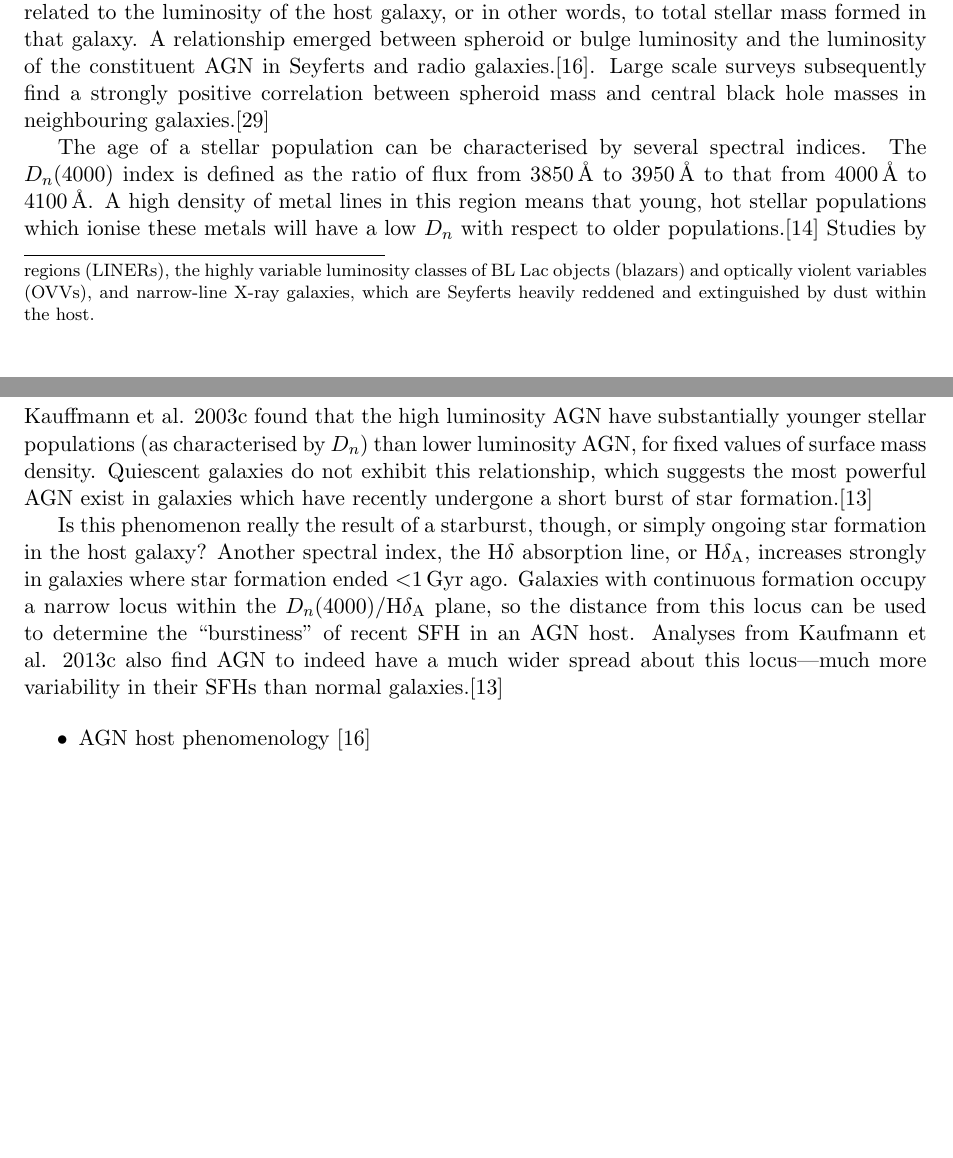
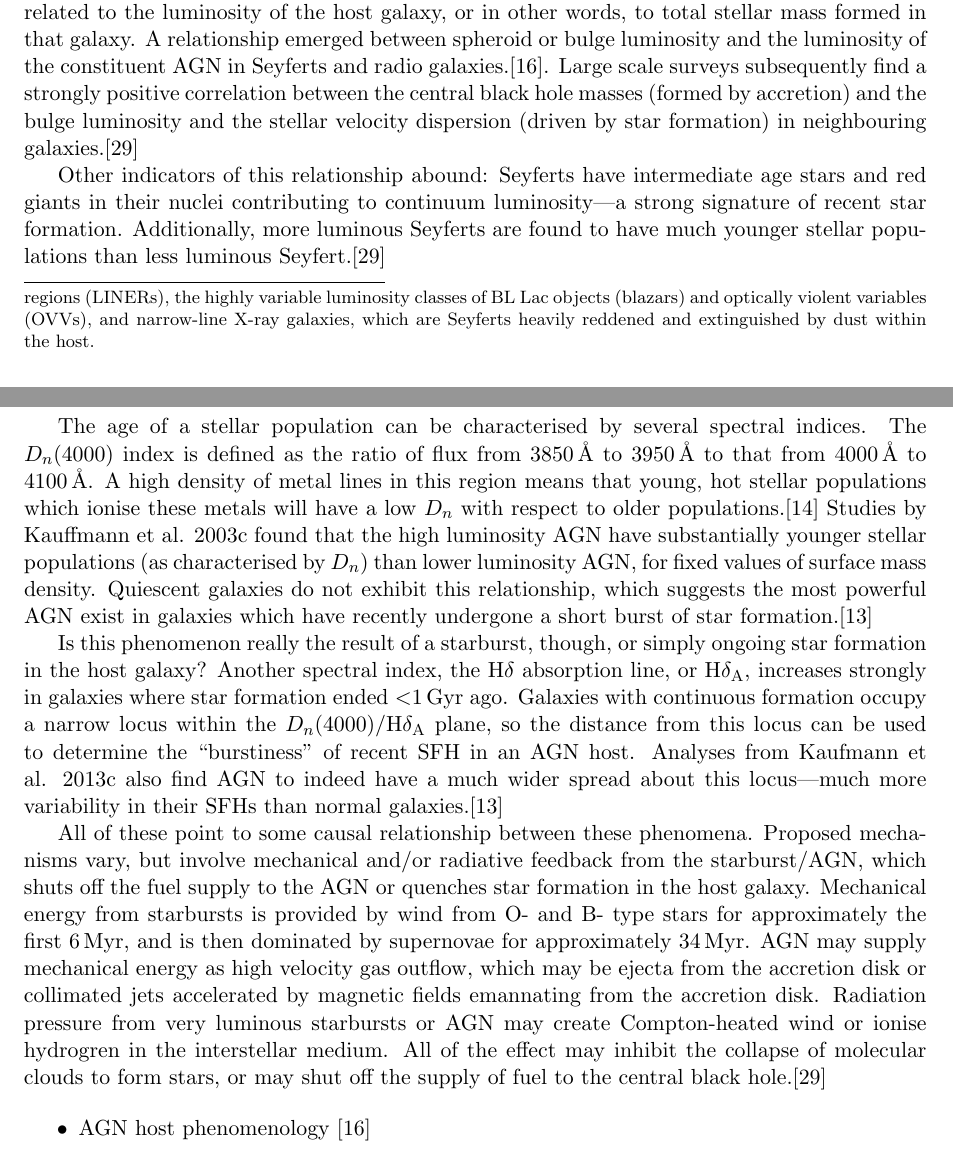
Before and after one commit to aswheaton/agn-host-project, a LaTeX paper (report/report.tex): two parts of pages 6 and 7 of 24 before the commit and two parts of pages 6 and 7 of 25 after it, joined at a grey line, cut so that both start at the same text, the shorter picture padded with empty space. Compiled offline with pdfLaTeX.

Commit message:
Finished starburst section.

```diff
--- a/report/report.tex
+++ b/report/report.tex
@@ -156,15 +156,17 @@ Emission from the central black hole is said to have different ``modes'' dependi
 
 A significant fraction of AGN exhibit signatures of recent, large-scale star formation. These signatures include exceptionally blue photometric colours and strong \isotope{HII}-region-type emission lines, presumably gas ionised by hot, young O- and B-type stars. They also feature strong radio emissions, consistent with a high number of recent supernovae remnants.\cite{Peterson_1997}
 
-Early investigations found that both Seyfert and radio galaxy luminosity was commonly related to the luminosity of the host galaxy, or in other words, to total stellar mass formed in that galaxy. A relationship emerged between spheroid or bulge luminosity and the luminosity of the constituent AGN in Seyferts and radio galaxies.\cite{Lawrence_1987}. Large scale surveys subsequently find a strongly positive correlation between spheroid mass and central black hole masses in neighbouring galaxies.\cite{Veilleux_2008}
+Early investigations found that both Seyfert and radio galaxy luminosity was commonly related to the luminosity of the host galaxy, or in other words, to total stellar mass formed in that galaxy. A relationship emerged between spheroid or bulge luminosity and the luminosity of the constituent AGN in Seyferts and radio galaxies.\cite{Lawrence_1987}. Large scale surveys subsequently find a strongly positive correlation between the central black hole masses (formed by accretion) and the bulge luminosity and the stellar velocity dispersion (driven by star formation) in neighbouring galaxies.\cite{Veilleux_2008}
 
 % overview of evidence \cite{Veilleux_2008}
+Other indicators of this relationship abound: Seyferts have intermediate age stars and red giants in their nuclei contributing to continuum luminosity---a strong signature of recent star formation. Additionally, more luminous Seyferts are found to have much younger stellar populations than less luminous Seyfert.\cite{Veilleux_2008}
 
 The age of a stellar population can be characterised by several spectral indices. The $D_n(4000)$ index is defined as the ratio of flux from \SIrange{3850}{3950}{\angstrom} to that from \SIrange{4000}{4100}{\angstrom}. A high density of metal lines in this region means that young, hot stellar populations which ionise these metals will have a low $D_n$ with respect to older populations.\cite{Kauffmann_2003a} Studies by Kauffmann et al. 2003c found that the high luminosity AGN have substantially younger stellar populations (as characterised by $D_n$) than lower luminosity AGN, for fixed values of surface mass density. Quiescent galaxies do not exhibit this relationship, which suggests the most powerful AGN exist in galaxies which have recently undergone a short burst of star formation.\cite{Kauffmann_2003c}
 
 Is this phenomenon really the result of a starburst, though, or simply ongoing star formation in the host galaxy? Another spectral index, the $\mathrm{H\delta}$ absorption line, or $\mathrm{H\delta_A}$, increases strongly in galaxies where star formation ended \textless \SI{1}{\giga\year} ago. Galaxies with continuous formation occupy a narrow locus within the $D_n(4000)$/$\mathrm{H\delta_A}$ plane, so the distance from this locus can be used to determine the ``burstiness'' of recent SFH in an AGN host. Analyses from Kaufmann et al. 2013c also find AGN to indeed have a much wider spread about this locus---much more variability in their SFHs than normal galaxies.\cite{Kauffmann_2003c}
 
 % Feedback processes
+All of these point to some causal relationship between these phenomena. Proposed mechanisms vary, but involve mechanical and/or radiative feedback from the starburst/AGN, which shuts off the fuel supply to the AGN or quenches star formation in the host galaxy. Mechanical energy from starbursts is provided by wind from O- and B- type stars for approximately the first \SI{6}{\mega\year}, and is then dominated by supernovae for approximately \SI{34}{\mega\year}. AGN may supply mechanical energy as high velocity gas outflow, which may be ejecta from the accretion disk or collimated jets accelerated by magnetic fields emannating from the accretion disk. Radiation pressure from very luminous starbursts or AGN may create Compton-heated wind or ionise hydrogren in the interstellar medium. All of the effect may inhibit the collapse of molecular clouds to form stars, or may shut off the supply of fuel to the central black hole.\cite{Veilleux_2008}
 
 \begin{itemize}
   \item AGN host phenomenology \cite{Lawrence_1987}
```
